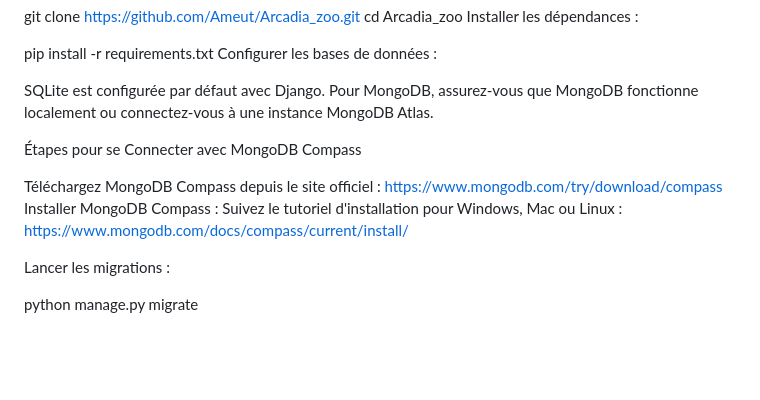
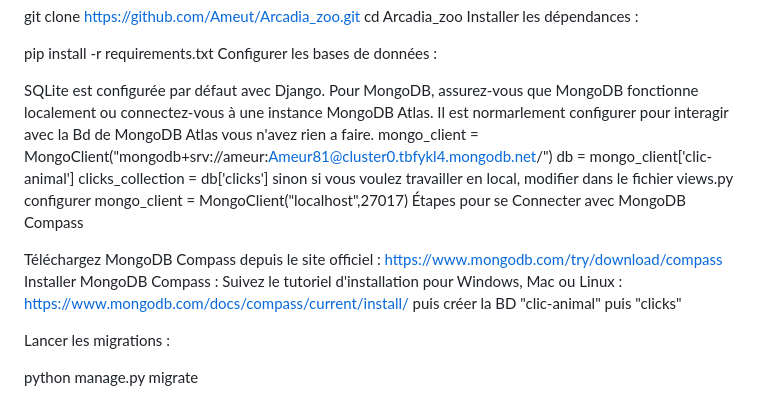
Before and after one commit to Ameut/Arcadia_zoo, a Markdown page: README.md, the part around the change. GitHub-like rendering; blank space fills up the shorter version.

```diff
--- a/README.md
+++ b/README.md
@@ -65,8 +65,11 @@ Configurer les bases de données :
 
 SQLite est configurée par défaut avec Django.
 Pour MongoDB, assurez-vous que MongoDB fonctionne localement ou connectez-vous
-à une instance MongoDB Atlas.
-
+à une instance MongoDB Atlas. Il est normarlement configurer pour interagir avec la Bd de MongoDB Atlas vous n'avez rien a faire.
+mongo_client = MongoClient("mongodb+srv://ameur:Ameur81@cluster0.tbfykl4.mongodb.net/")
+db = mongo_client['clic-animal']
+clicks_collection = db['clicks']
+sinon si vous voulez travailler en local, modifier dans  le fichier views.py configurer  mongo_client = MongoClient("localhost",27017)
 Étapes pour se Connecter avec MongoDB Compass
 
 Téléchargez MongoDB Compass depuis le site officiel :
@@ -74,6 +77,8 @@ https://www.mongodb.com/try/download/compass
 Installer MongoDB Compass :
 Suivez le tutoriel d'installation pour Windows, Mac ou Linux :
 https://www.mongodb.com/docs/compass/current/install/
+puis créer la BD "clic-animal"
+puis "clicks"
 
 Lancer les migrations :
 
```
